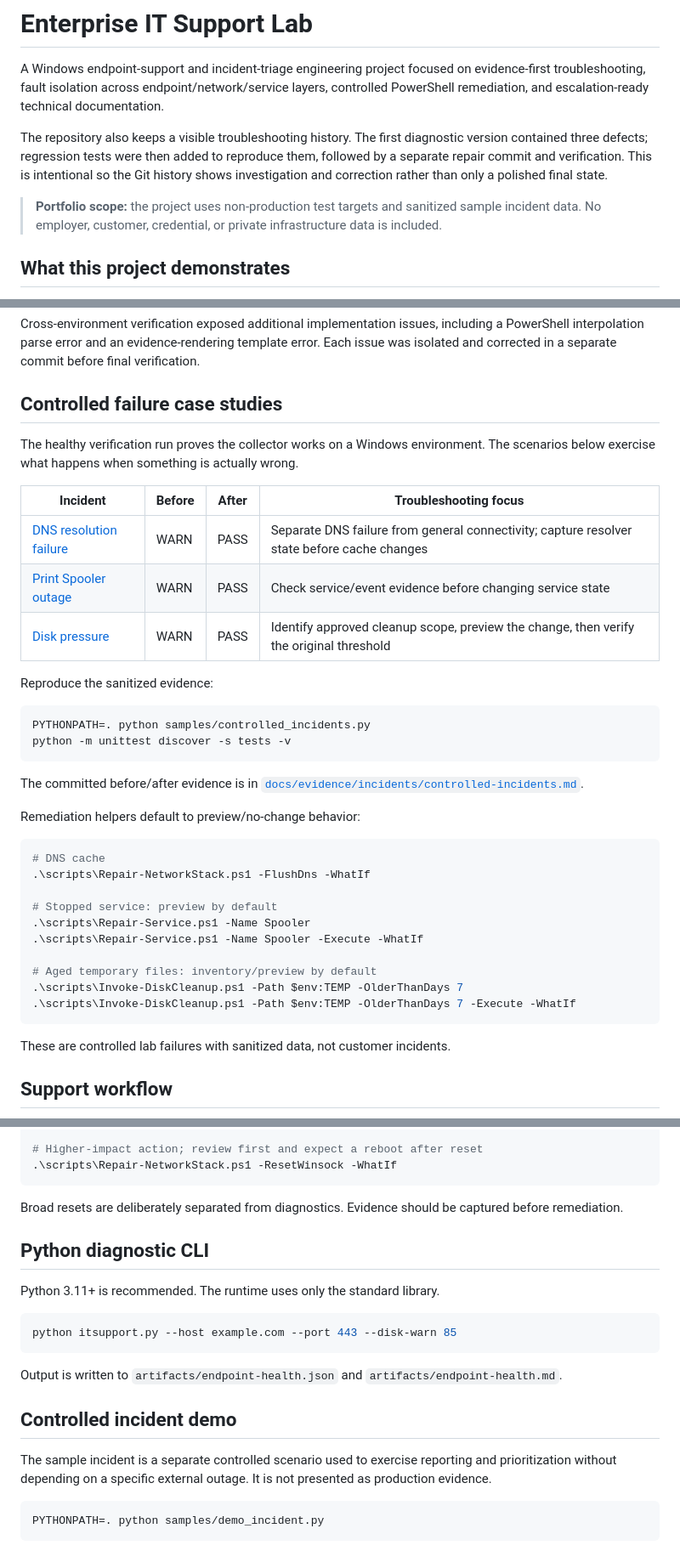
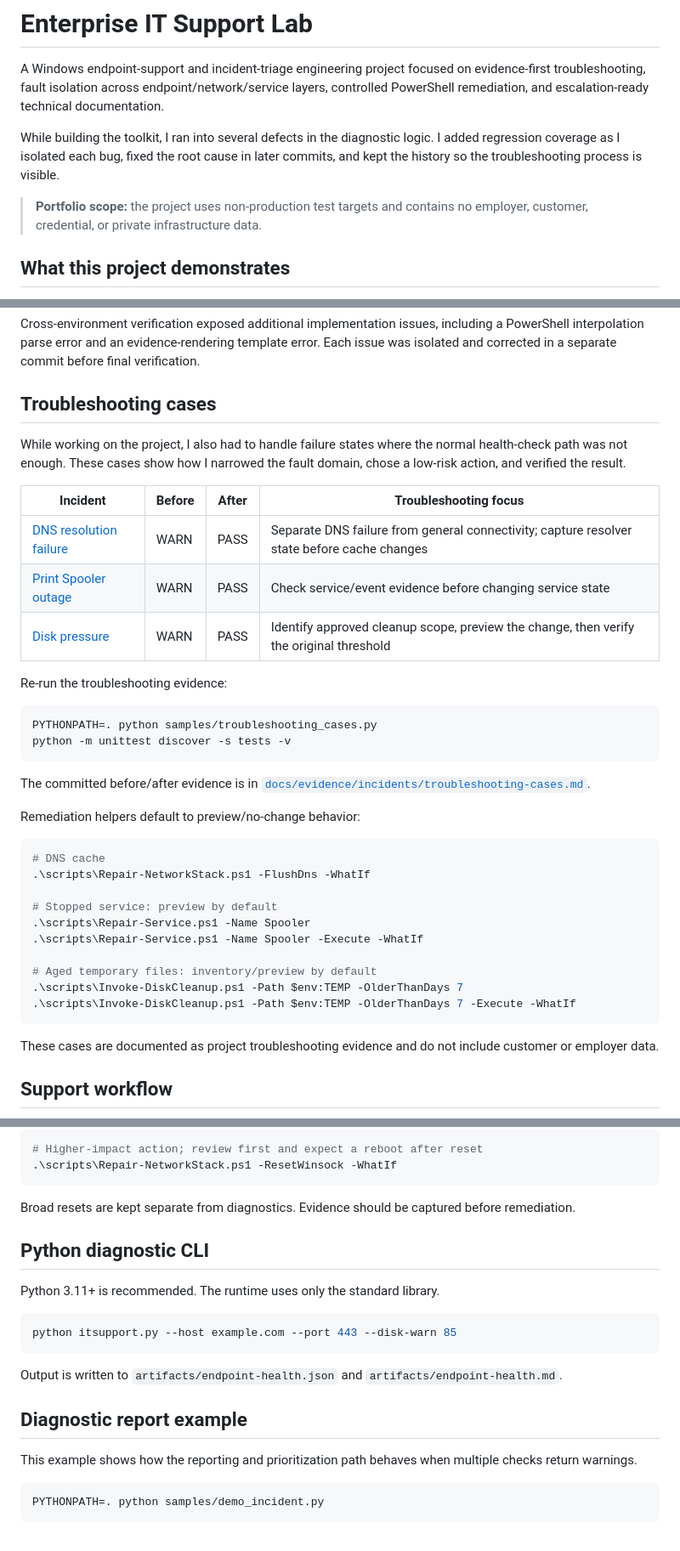
Before and after one commit to AC0731/enterprise-it-support-lab, a Markdown page: README.md, 3 parts joined by grey strips. Shown at 85% size. Drawn GitHub-style.

Commit message:
docs: rewrite troubleshooting history in project terms

````diff
--- a/README.md
+++ b/README.md
@@ -2,9 +2,9 @@
 
 A Windows endpoint-support and incident-triage engineering project focused on evidence-first troubleshooting, fault isolation across endpoint/network/service layers, controlled PowerShell remediation, and escalation-ready technical documentation.
 
-The repository also keeps a visible troubleshooting history. The first diagnostic version contained three defects; regression tests were then added to reproduce them, followed by a separate repair commit and verification. This is intentional so the Git history shows investigation and correction rather than only a polished final state.
+While building the toolkit, I ran into several defects in the diagnostic logic. I added regression coverage as I isolated each bug, fixed the root cause in later commits, and kept the history so the troubleshooting process is visible.
 
-> **Portfolio scope:** the project uses non-production test targets and sanitized sample incident data. No employer, customer, credential, or private infrastructure data is included.
+> **Portfolio scope:** the project uses non-production test targets and contains no employer, customer, credential, or private infrastructure data.
 
 ## What this project demonstrates
 
@@ -42,9 +42,9 @@ The raw regression output is committed at [`docs/evidence/test-suite.txt`](docs/
 
 Cross-environment verification exposed additional implementation issues, including a PowerShell interpolation parse error and an evidence-rendering template error. Each issue was isolated and corrected in a separate commit before final verification.
 
-## Controlled failure case studies
+## Troubleshooting cases
 
-The healthy verification run proves the collector works on a Windows environment. The scenarios below exercise what happens when something is actually wrong.
+While working on the project, I also had to handle failure states where the normal health-check path was not enough. These cases show how I narrowed the fault domain, chose a low-risk action, and verified the result.
 
 | Incident | Before | After | Troubleshooting focus |
 |---|---|---|---|
@@ -54,12 +54,12 @@ The healthy verification run proves the collector works on a Windows environment
 
-Reproduce the sanitized evidence:
+Re-run the troubleshooting evidence:
 
 ```bash
-PYTHONPATH=. python samples/controlled_incidents.py
+PYTHONPATH=. python samples/troubleshooting_cases.py
 python -m unittest discover -s tests -v
 ```
 
-The committed before/after evidence is in [`docs/evidence/incidents/controlled-incidents.md`](docs/evidence/incidents/controlled-incidents.md).
+The committed before/after evidence is in [`docs/evidence/incidents/troubleshooting-cases.md`](docs/evidence/incidents/troubleshooting-cases.md).
 
 Remediation helpers default to preview/no-change behavior:
 
@@ -76,7 +76,7 @@ Remediation helpers default to preview/no-change behavior:
 .\scripts\Invoke-DiskCleanup.ps1 -Path $env:TEMP -OlderThanDays 7 -Execute -WhatIf
 ```
 
-These are controlled lab failures with sanitized data, not customer incidents.
+These cases are documented as project troubleshooting evidence and do not include customer or employer data.
 
 ## Support workflow
 
@@ -167,7 +167,7 @@ The remediation script does nothing unless a specific action is selected and sup
 .\scripts\Repair-NetworkStack.ps1 -ResetWinsock -WhatIf
 ```
 
-Broad resets are deliberately separated from diagnostics. Evidence should be captured before remediation.
+Broad resets are kept separate from diagnostics. Evidence should be captured before remediation.
 
 ## Python diagnostic CLI
 
@@ -179,9 +179,9 @@ python itsupport.py --host example.com --port 443 --disk-warn 85
 
 Output is written to `artifacts/endpoint-health.json` and `artifacts/endpoint-health.md`.
 
-## Controlled incident demo
+## Diagnostic report example
 
-The sample incident is a separate controlled scenario used to exercise reporting and prioritization without depending on a specific external outage. It is not presented as production evidence.
+This example shows how the reporting and prioritization path behaves when multiple checks return warnings.
 
 ```bash
 PYTHONPATH=. python samples/demo_incident.py
````
Also changed, not shown: other parts of README.md (+5 -5 lines).
